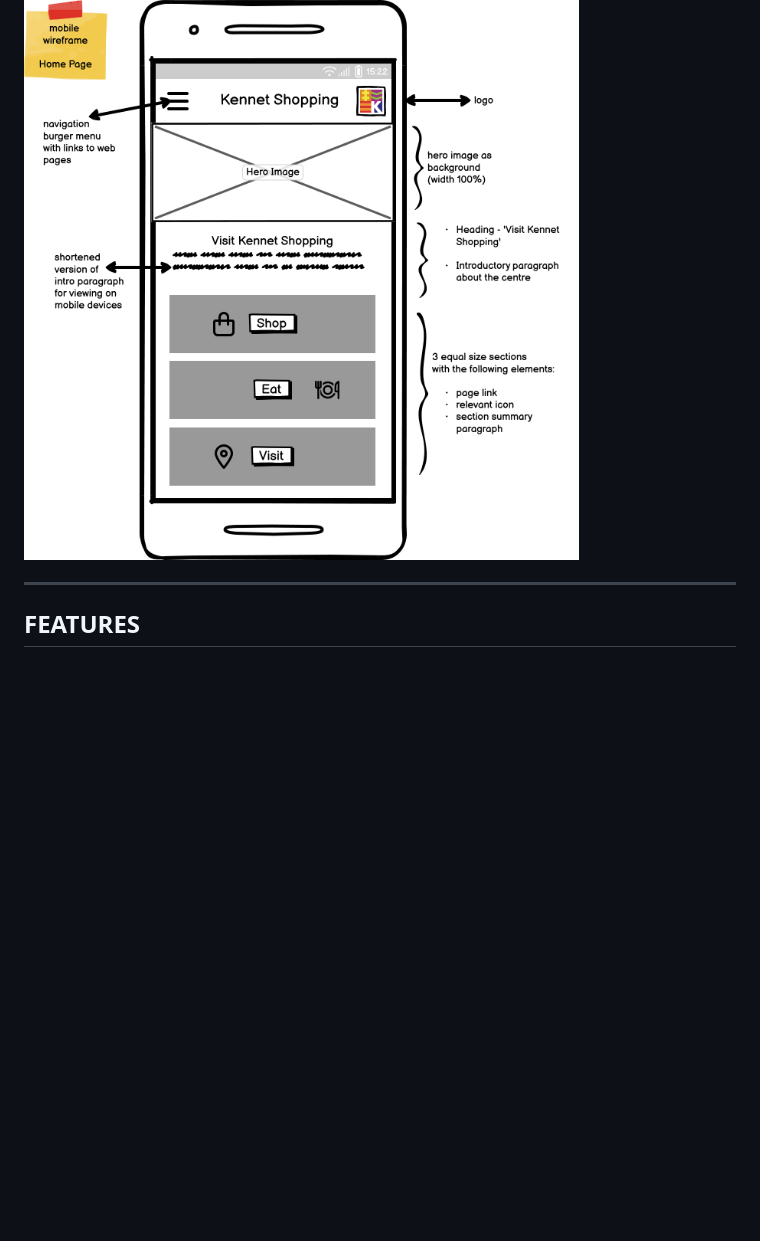
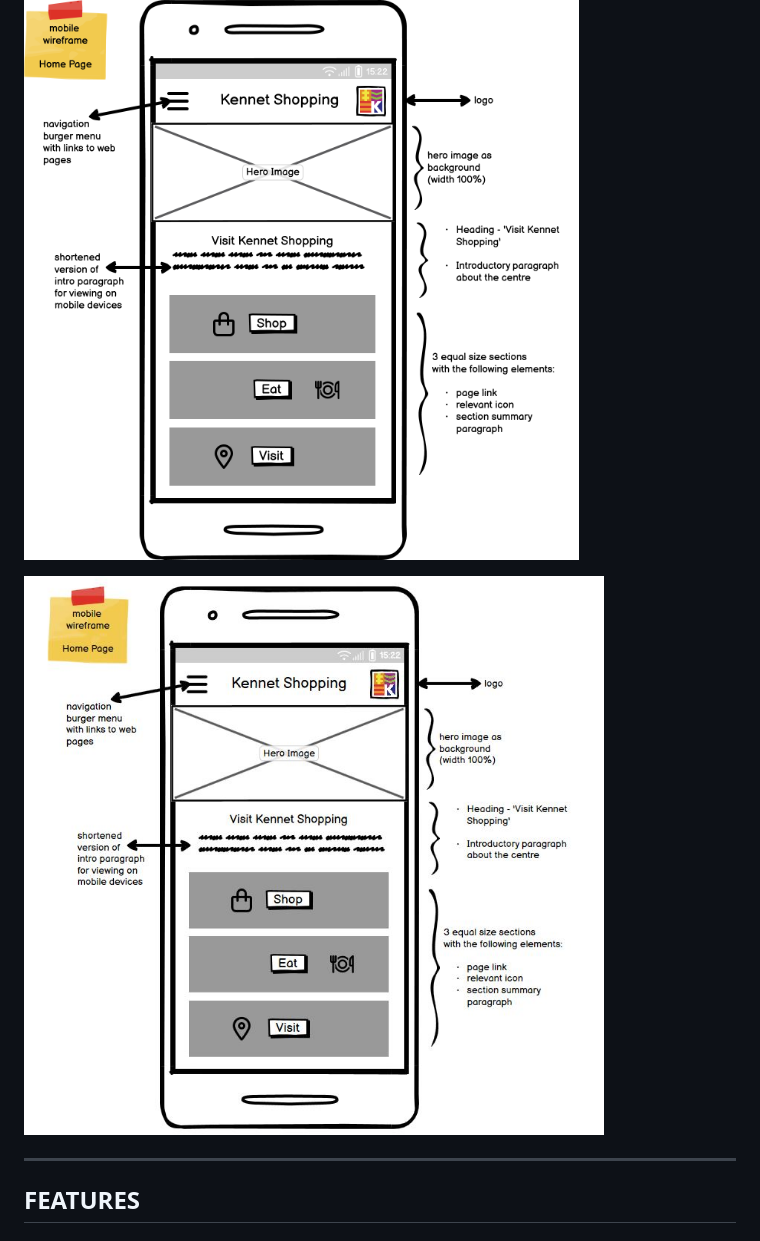
Before and after one commit to k-nadia/project-1, a Markdown page: README.md, the part around the change. GitHub-like rendering; pictures changed too: assets/images/mobile-wireframe.JPG (added); blank space fills up the shorter version.

```diff
--- a/README.md
+++ b/README.md
@@ -159,6 +159,8 @@ As a developer:
 
 ![MobileWireframeHomePage](assets/images/mobile-wireframe-homepage.png)
 
+![MobileWireframe](assets/images/mobile-wireframe.JPG)
+
 <hr>
 
 ## **FEATURES**
```
